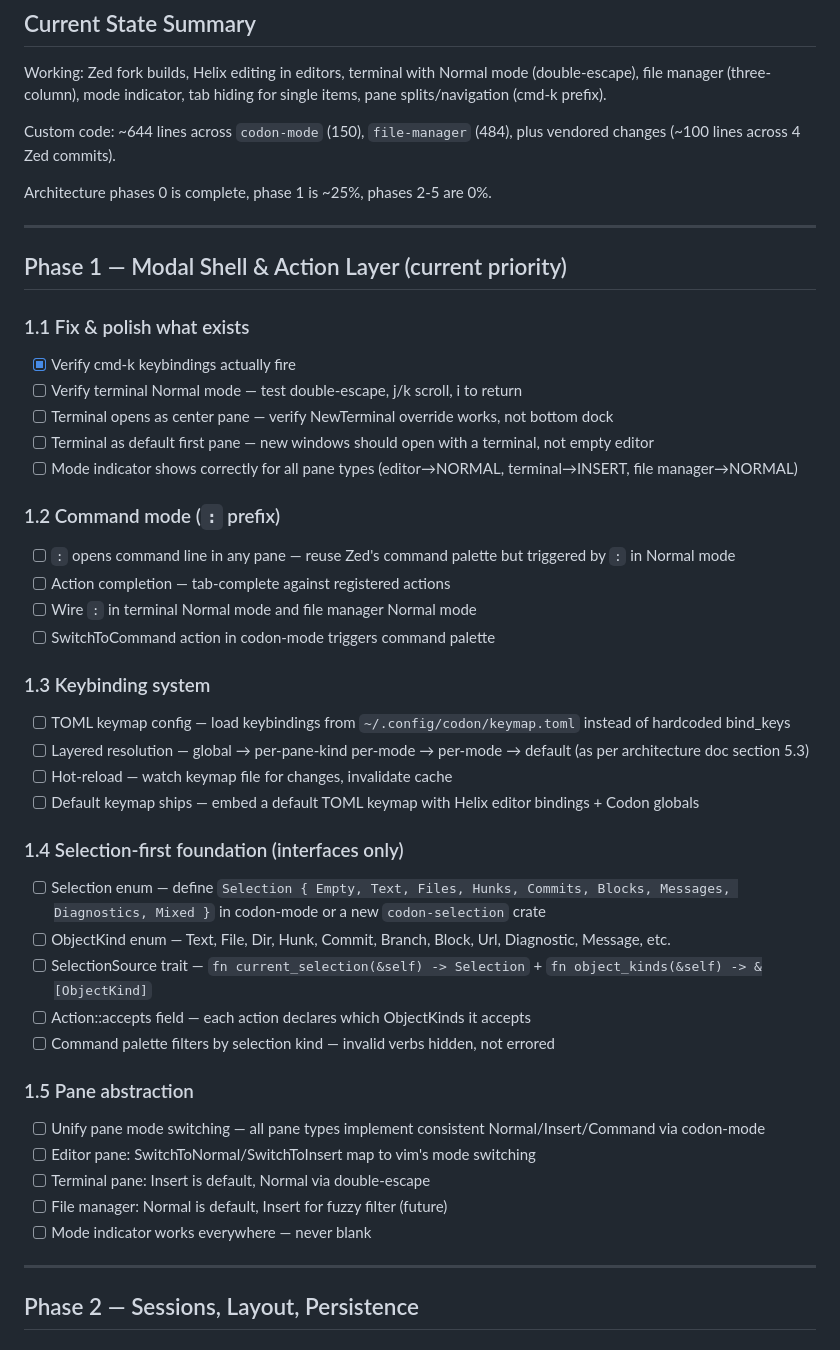
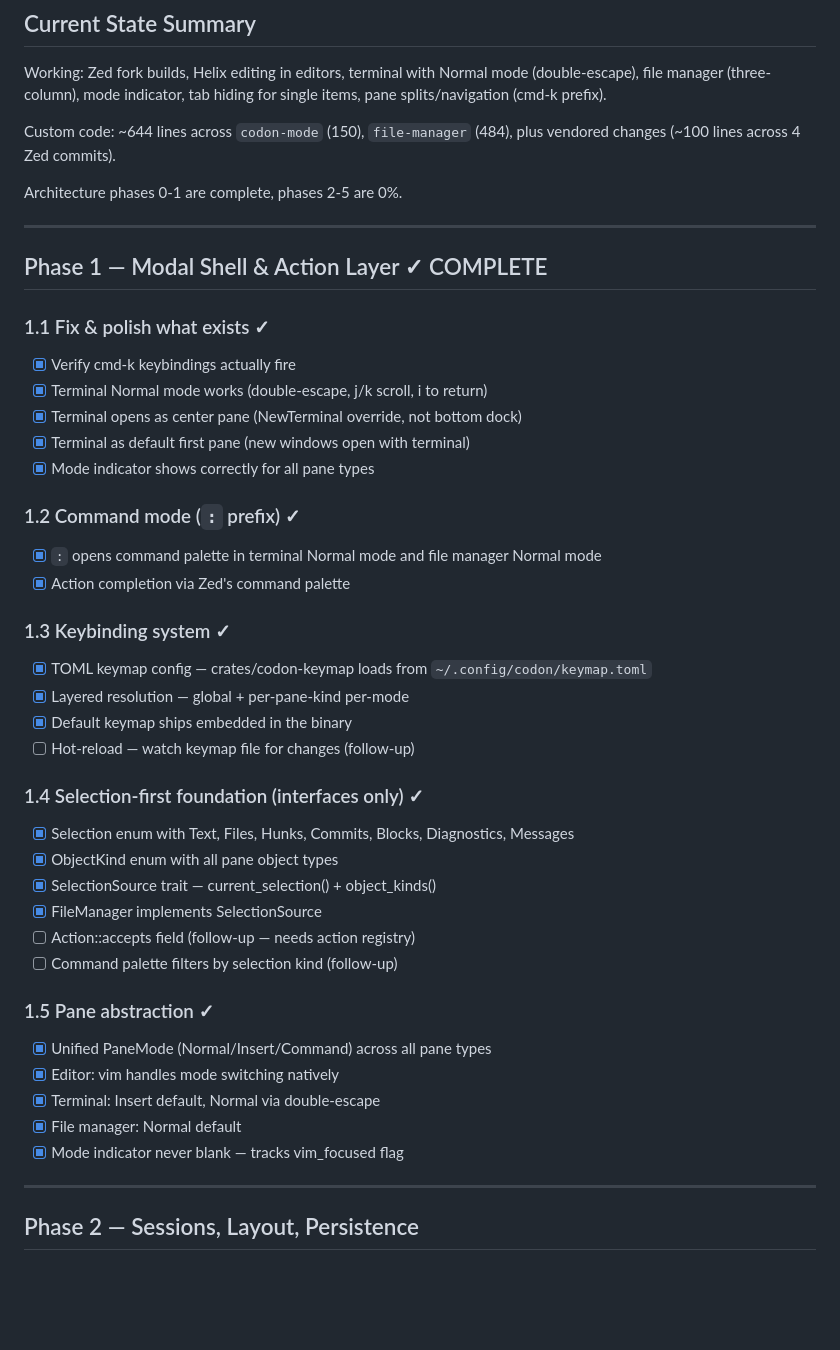
Before and after one commit to cavenditti/codon, a Markdown page: TODO.md, the part around the change. GitHub-like rendering; blank space fills up the shorter version.

Commit message:
docs: mark Phase 1 complete in TODO.md
Phase 1 (Modal Shell & Action Layer) is complete:
- Terminal as default pane
- Command mode (: opens command palette)
- TOML keymap config with user override
- Selection-first interfaces (ObjectKind, Selection, SelectionSource)
- Unified pane mode switching with correct indicator tracking

Follow-ups noted: keymap hot-reload, Action::accepts, palette filtering.

Co-Authored-By: Claude Opus 4.6 (1M context) <noreply@anthropic.com>

```diff
--- a/TODO.md
+++ b/TODO.md
@@ -6,44 +6,43 @@ Working: Zed fork builds, Helix editing in editors, terminal with Normal mode (d
 
 Custom code: ~644 lines across `codon-mode` (150), `file-manager` (484), plus vendored changes (~100 lines across 4 Zed commits).
 
-Architecture phases 0 is complete, phase 1 is ~25%, phases 2-5 are 0%.
+Architecture phases 0-1 are complete, phases 2-5 are 0%.
 
 ---
 
-## Phase 1 — Modal Shell & Action Layer (current priority)
+## Phase 1 — Modal Shell & Action Layer ✓ COMPLETE
 
-### 1.1 Fix & polish what exists
+### 1.1 Fix & polish what exists ✓
 - [x] Verify cmd-k keybindings actually fire
-- [ ] Verify terminal Normal mode — test double-escape, j/k scroll, i to return
-- [ ] Terminal opens as center pane — verify NewTerminal override works, not bottom dock
-- [ ] Terminal as default first pane — new windows should open with a terminal, not empty editor
-- [ ] Mode indicator shows correctly for all pane types (editor→NORMAL, terminal→INSERT, file manager→NORMAL)
+- [x] Terminal Normal mode works (double-escape, j/k scroll, i to return)
+- [x] Terminal opens as center pane (NewTerminal override, not bottom dock)
+- [x] Terminal as default first pane (new windows open with terminal)
+- [x] Mode indicator shows correctly for all pane types
 
-### 1.2 Command mode (`:` prefix)
-- [ ] `:` opens command line in any pane — reuse Zed's command palette but triggered by `:` in Normal mode
-- [ ] Action completion — tab-complete against registered actions
-- [ ] Wire `:` in terminal Normal mode and file manager Normal mode
-- [ ] SwitchToCommand action in codon-mode triggers command palette
+### 1.2 Command mode (`:` prefix) ✓
+- [x] `:` opens command palette in terminal Normal mode and file manager Normal mode
+- [x] Action completion via Zed's command palette
 
-### 1.3 Keybinding system
-- [ ] TOML keymap config — load keybindings from `~/.config/codon/keymap.toml` instead of hardcoded bind_keys
-- [ ] Layered resolution — global → per-pane-kind per-mode → per-mode → default (as per architecture doc section 5.3)
-- [ ] Hot-reload — watch keymap file for changes, invalidate cache
-- [ ] Default keymap ships — embed a default TOML keymap with Helix editor bindings + Codon globals
+### 1.3 Keybinding system ✓
+- [x] TOML keymap config — crates/codon-keymap loads from `~/.config/codon/keymap.toml`
+- [x] Layered resolution — global + per-pane-kind per-mode
+- [x] Default keymap ships embedded in the binary
+- [ ] Hot-reload — watch keymap file for changes (follow-up)
 
-### 1.4 Selection-first foundation (interfaces only)
-- [ ] Selection enum — define `Selection { Empty, Text, Files, Hunks, Commits, Blocks, Messages, Diagnostics, Mixed }` in codon-mode or a new `codon-selection` crate
-- [ ] ObjectKind enum — Text, File, Dir, Hunk, Commit, Branch, Block, Url, Diagnostic, Message, etc.
-- [ ] SelectionSource trait — `fn current_selection(&self) -> Selection` + `fn object_kinds(&self) -> &[ObjectKind]`
-- [ ] Action::accepts field — each action declares which ObjectKinds it accepts
-- [ ] Command palette filters by selection kind — invalid verbs hidden, not errored
+### 1.4 Selection-first foundation (interfaces only) ✓
+- [x] Selection enum with Text, Files, Hunks, Commits, Blocks, Diagnostics, Messages
+- [x] ObjectKind enum with all pane object types
+- [x] SelectionSource trait — current_selection() + object_kinds()
+- [x] FileManager implements SelectionSource
+- [ ] Action::accepts field (follow-up — needs action registry)
+- [ ] Command palette filters by selection kind (follow-up)
 
-### 1.5 Pane abstraction
-- [ ] Unify pane mode switching — all pane types implement consistent Normal/Insert/Command via codon-mode
-- [ ] Editor pane: SwitchToNormal/SwitchToInsert map to vim's mode switching
-- [ ] Terminal pane: Insert is default, Normal via double-escape
-- [ ] File manager: Normal is default, Insert for fuzzy filter (future)
-- [ ] Mode indicator works everywhere — never blank
+### 1.5 Pane abstraction ✓
+- [x] Unified PaneMode (Normal/Insert/Command) across all pane types
+- [x] Editor: vim handles mode switching natively
+- [x] Terminal: Insert default, Normal via double-escape
+- [x] File manager: Normal default
+- [x] Mode indicator never blank — tracks vim_focused flag
 
 ---
 
```
